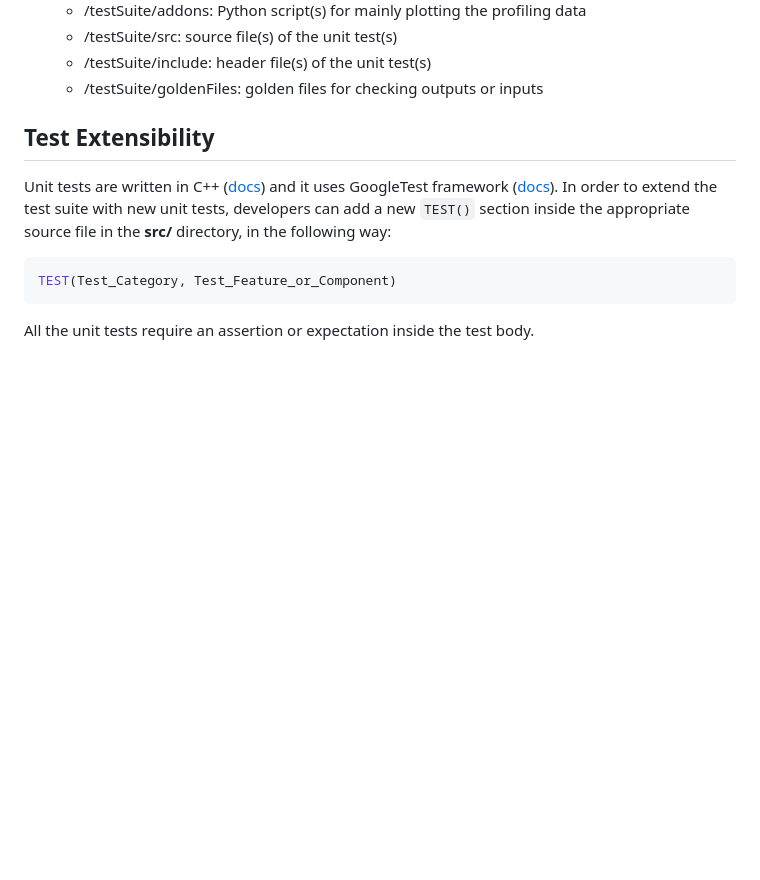
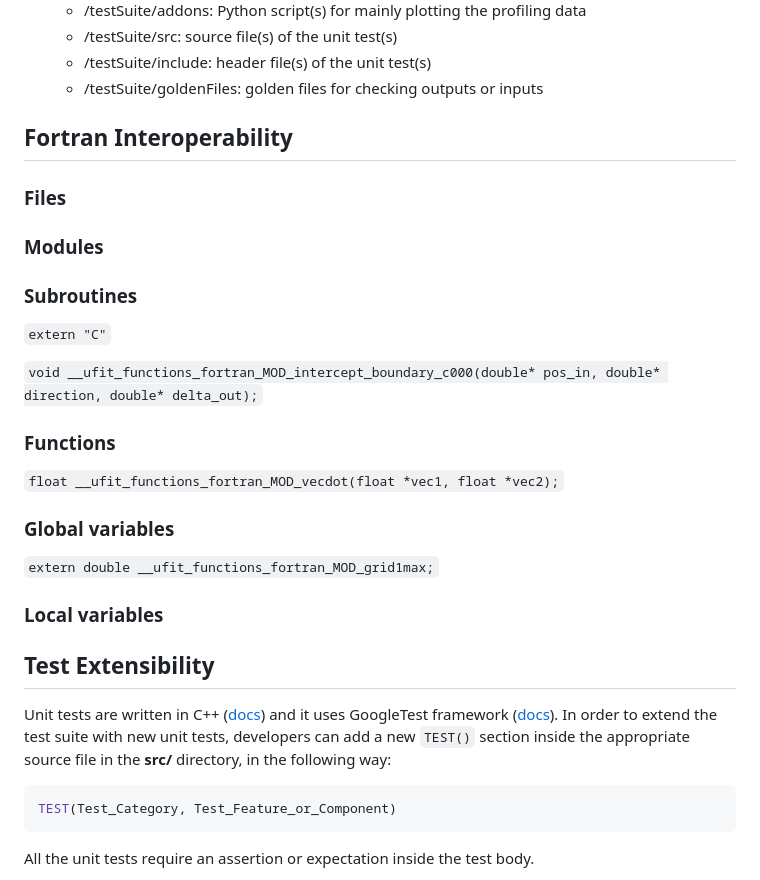
Before and after one commit to gergelyhornyak/UFiT_TestSuite, a Markdown page: docs/Documentation.md, the part around the change. GitHub-like rendering; blank space fills up the shorter version.

Commit message:
interop. section added

```diff
--- a/docs/Documentation.md
+++ b/docs/Documentation.md
@@ -38,6 +38,28 @@ Repository architecture is as follows:
     - /testSuite/goldenFiles: golden files for checking outputs or inputs
 
 <div style="page-break-after: always;"></div>
+
+## Fortran Interoperability
+
+### Files
+
+### Modules
+
+### Subroutines
+
+`extern "C"`
+
+`void __ufit_functions_fortran_MOD_intercept_boundary_c000(double* pos_in, double* direction, double* delta_out);`
+
+### Functions
+
+`float __ufit_functions_fortran_MOD_vecdot(float *vec1, float *vec2);`
+
+### Global variables
+
+`extern double __ufit_functions_fortran_MOD_grid1max;`
+
+### Local variables
 
 ## Test Extensibility
 
```
